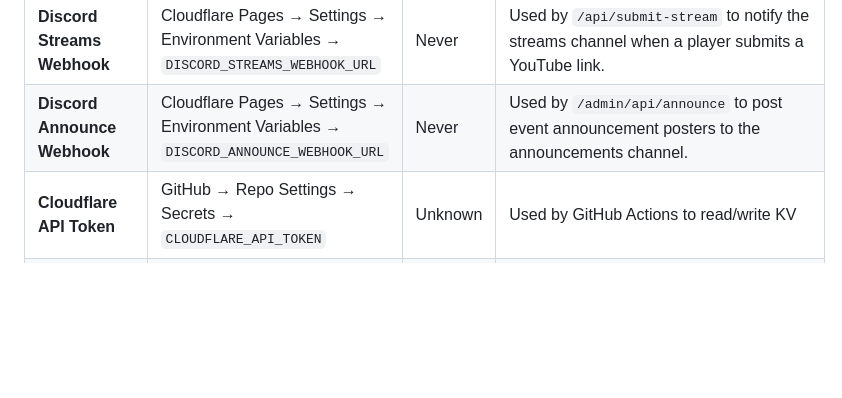
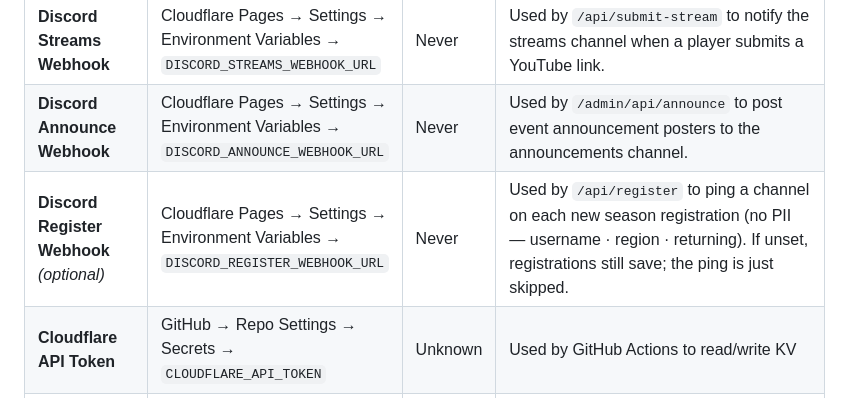
Before and after one commit to khilgend44/mashup-golf-tour, a Markdown page: ARCHITECTURE.md, the part around the change. Drawn GitHub-style; blank space fills up the shorter version.

Commit message:
docs: document optional DISCORD_REGISTER_WEBHOOK_URL env var
Co-Authored-By: Claude Opus 4.8 <noreply@anthropic.com>

```diff
--- a/ARCHITECTURE.md
+++ b/ARCHITECTURE.md
@@ -217,6 +217,7 @@ A set of read-only public pages built on a **shared stats engine, `js/stats.js`*
 | **SGT Player API Key** | Cloudflare Pages → Settings → Environment Variables → `player_api_key` | Unknown | Contact SGT admin if it stops working |
 | **Discord Streams Webhook** | Cloudflare Pages → Settings → Environment Variables → `DISCORD_STREAMS_WEBHOOK_URL` | Never | Used by `/api/submit-stream` to notify the streams channel when a player submits a YouTube link. |
 | **Discord Announce Webhook** | Cloudflare Pages → Settings → Environment Variables → `DISCORD_ANNOUNCE_WEBHOOK_URL` | Never | Used by `/admin/api/announce` to post event announcement posters to the announcements channel. |
+| **Discord Register Webhook** *(optional)* | Cloudflare Pages → Settings → Environment Variables → `DISCORD_REGISTER_WEBHOOK_URL` | Never | Used by `/api/register` to ping a channel on each new season registration (no PII — username · region · returning). If unset, registrations still save; the ping is just skipped. |
 | **Cloudflare API Token** | GitHub → Repo Settings → Secrets → `CLOUDFLARE_API_TOKEN` | Unknown | Used by GitHub Actions to read/write KV |
 | **Cloudflare Account ID** | GitHub → Repo Settings → Secrets → `CLOUDFLARE_ACCOUNT_ID` | Never | Value: `4e0f891a1bcff74ade11ade5d182bac9` |
 | **SGT API Key (scorecards)** | GitHub → Repo Settings → Secrets → `SGT_API_KEY` | Unknown | Used by GitHub Actions to fetch scorecards |
```
